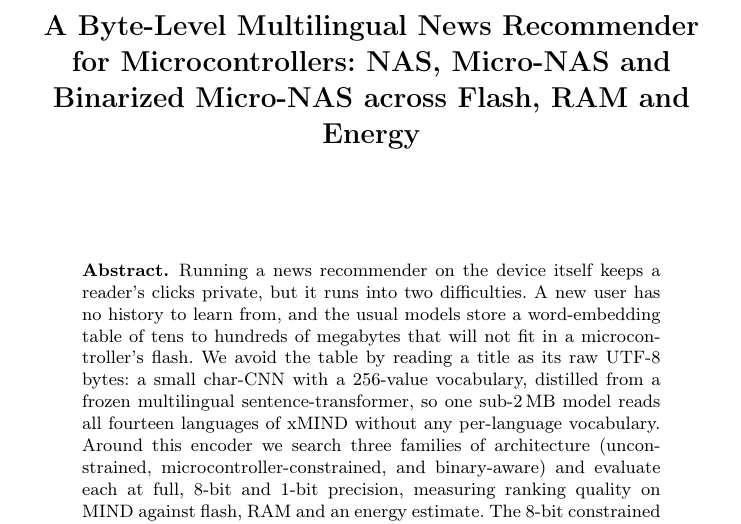
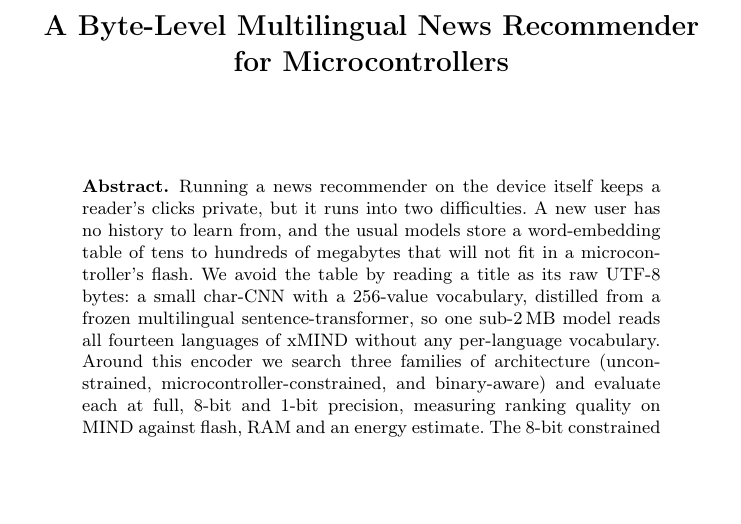
Before and after one commit to SepehrMohammady/MIND-Edge-Recommender, a LaTeX paper (paper/paper.tex): part of page 1 of 6, cut so that both start at the same text, the shorter picture padded with empty space. Compiled offline with pdfLaTeX.

Commit message:
Paper: drop running heads + page footer (ApplePies template), shorten title to one line; author block left empty pending final list

```diff
--- a/paper/paper.tex
+++ b/paper/paper.tex
@@ -1,7 +1,7 @@
 % paper.tex — LLNCS (ApplePies: Applications in Electronics Pervading Industry,
 %             Environment and Society; Springer LNEE)
 % Compile: pdflatex paper && bibtex paper && pdflatex paper && pdflatex paper
-\documentclass[runningheads]{llncs}
+\documentclass{llncs}
 \usepackage[T1]{fontenc}
 \usepackage{graphicx}
 \usepackage{booktabs}
@@ -12,13 +12,14 @@
 \newcommand{\uJ}{\,$\mu$J}
 \begin{document}
 
-\title{A Byte-Level Multilingual News Recommender for Microcontrollers:
-       NAS, Micro-NAS and Binarized Micro-NAS across Flash, RAM and Energy}
+\title{A Byte-Level Multilingual News Recommender for Microcontrollers}
 \titlerunning{Byte-Level Multilingual News Recommender}
 \author{}
 \authorrunning{}
 \institute{}
 \maketitle
+\pagestyle{empty}
+\thispagestyle{empty}
 
 \begin{abstract}
 Running a news recommender on the device itself keeps a reader's clicks private,
```
Also changed, not shown: paper/paper.pdf.
